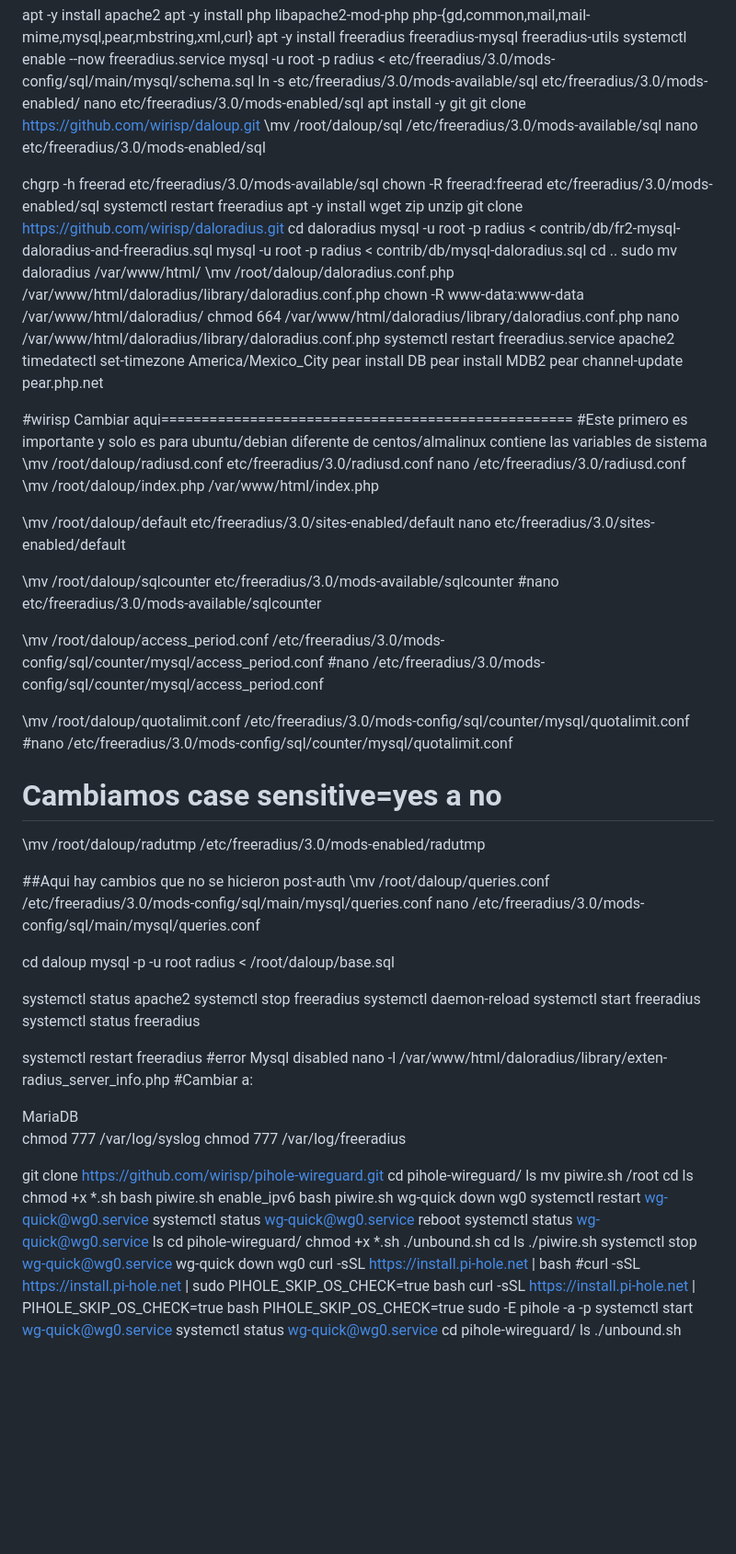
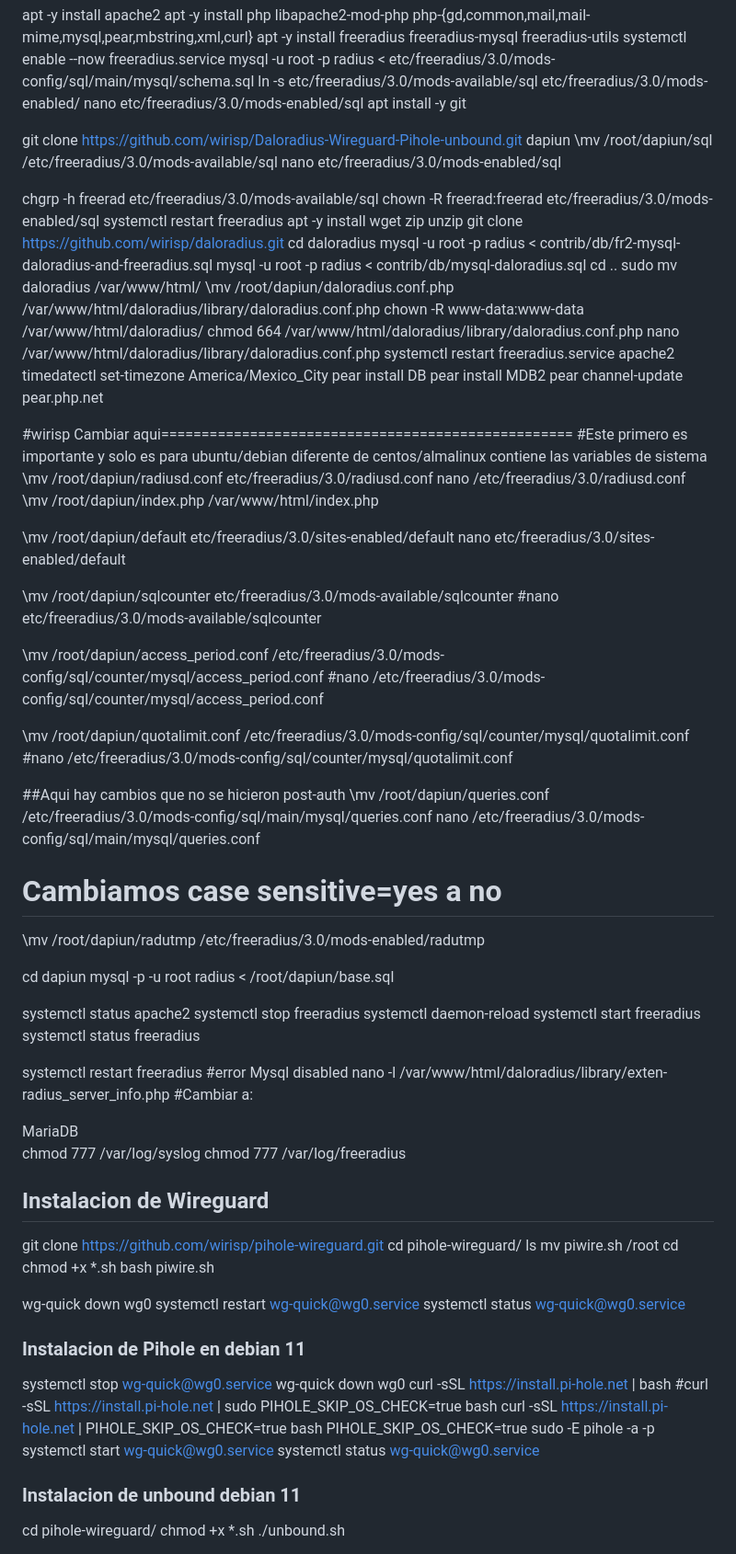
Before and after one commit to wirisp/Daloradius-Wireguard-Pihole-unbound, a Markdown page: README.md, the part around one of its changes. Shown at 92% size. Rendered like a GitHub page; blank space fills up the shorter version.

```diff
--- a/README.md
+++ b/README.md
@@ -46,8 +44,9 @@ mysql -u root -p radius < etc/freeradius/3.0/mods-config/sql/main/mysql/schema.s
 ln -s etc/freeradius/3.0/mods-available/sql etc/freeradius/3.0/mods-enabled/
 nano etc/freeradius/3.0/mods-enabled/sql
 apt install -y git
-git clone https://github.com/wirisp/daloup.git
-\mv /root/daloup/sql /etc/freeradius/3.0/mods-available/sql
+
+git clone https://github.com/wirisp/Daloradius-Wireguard-Pihole-unbound.git dapiun
+\mv /root/dapiun/sql /etc/freeradius/3.0/mods-available/sql
 nano etc/freeradius/3.0/mods-enabled/sql
 
 chgrp -h freerad etc/freeradius/3.0/mods-available/sql
@@ -60,7 +59,7 @@ mysql -u root -p radius < contrib/db/fr2-mysql-daloradius-and-freeradius.sql
 mysql -u root -p radius < contrib/db/mysql-daloradius.sql
 cd ..
 sudo mv daloradius /var/www/html/
-\mv /root/daloup/daloradius.conf.php /var/www/html/daloradius/library/daloradius.conf.php
+\mv /root/dapiun/daloradius.conf.php /var/www/html/daloradius/library/daloradius.conf.php
 chown -R www-data:www-data /var/www/html/daloradius/
 chmod 664 /var/www/html/daloradius/library/daloradius.conf.php
 nano /var/www/html/daloradius/library/daloradius.conf.php
@@ -72,32 +71,34 @@ pear channel-update pear.php.net
 
 #wirisp Cambiar aqui===================================================
 #Este primero es importante y solo es para ubuntu/debian diferente de centos/almalinux contiene las variables de sistema
-\mv /root/daloup/radiusd.conf etc/freeradius/3.0/radiusd.conf
+\mv /root/dapiun/radiusd.conf etc/freeradius/3.0/radiusd.conf
 nano /etc/freeradius/3.0/radiusd.conf
-\mv /root/daloup/index.php /var/www/html/index.php
+\mv /root/dapiun/index.php /var/www/html/index.php
 
-\mv /root/daloup/default etc/freeradius/3.0/sites-enabled/default
+\mv /root/dapiun/default etc/freeradius/3.0/sites-enabled/default
 nano etc/freeradius/3.0/sites-enabled/default
 
-\mv /root/daloup/sqlcounter etc/freeradius/3.0/mods-available/sqlcounter
+\mv /root/dapiun/sqlcounter etc/freeradius/3.0/mods-available/sqlcounter
 #nano etc/freeradius/3.0/mods-available/sqlcounter
 
 
-\mv /root/daloup/access_period.conf /etc/freeradius/3.0/mods-config/sql/counter/mysql/access_period.conf
+\mv /root/dapiun/access_period.conf /etc/freeradius/3.0/mods-config/sql/counter/mysql/access_period.conf
 #nano /etc/freeradius/3.0/mods-config/sql/counter/mysql/access_period.conf
 
-\mv /root/daloup/quotalimit.conf /etc/freeradius/3.0/mods-config/sql/counter/mysql/quotalimit.conf
+\mv /root/dapiun/quotalimit.conf /etc/freeradius/3.0/mods-config/sql/counter/mysql/quotalimit.conf
 #nano /etc/freeradius/3.0/mods-config/sql/counter/mysql/quotalimit.conf
 
-# Cambiamos case sensitive=yes a no
-\mv /root/daloup/radutmp /etc/freeradius/3.0/mods-enabled/radutmp
-
 ##Aqui hay cambios que no se hicieron post-auth
-\mv /root/daloup/queries.conf /etc/freeradius/3.0/mods-config/sql/main/mysql/queries.conf
+\mv /root/dapiun/queries.conf /etc/freeradius/3.0/mods-config/sql/main/mysql/queries.conf
 nano /etc/freeradius/3.0/mods-config/sql/main/mysql/queries.conf
 
-cd daloup
-mysql -p -u root radius < /root/daloup/base.sql
+# Cambiamos case sensitive=yes a no
+\mv /root/dapiun/radutmp /etc/freeradius/3.0/mods-enabled/radutmp
+
+
+
+cd dapiun
+mysql -p -u root radius < /root/dapiun/base.sql
 
 systemctl status apache2
 systemctl stop freeradius
@@ -114,28 +115,24 @@ nano -l /var/www/html/daloradius/library/exten-radius_server_info.php
 chmod 777  /var/log/syslog
 chmod 777 /var/log/freeradius
 
+
+
+## Instalacion de Wireguard
+
 git clone https://github.com/wirisp/pihole-wireguard.git
 cd pihole-wireguard/
 ls
 mv piwire.sh /root
 cd
-ls
 chmod +x *.sh
 bash piwire.sh
-enable_ipv6
-bash piwire.sh
+
 wg-quick down wg0
 systemctl restart wg-quick@wg0.service
 systemctl status wg-quick@wg0.service
-reboot
-systemctl status wg-quick@wg0.service
-ls
-cd pihole-wireguard/
-chmod +x *.sh
-./unbound.sh
-cd
-ls
-./piwire.sh
+
+### Instalacion de Pihole en debian 11
+
 systemctl stop wg-quick@wg0.service
 wg-quick down wg0
 curl -sSL https://install.pi-hole.net | bash
@@ -144,7 +141,10 @@ curl -sSL https://install.pi-hole.net | PIHOLE_SKIP_OS_CHECK=true bash
 PIHOLE_SKIP_OS_CHECK=true sudo -E pihole -a -p
 systemctl start wg-quick@wg0.service
 systemctl status wg-quick@wg0.service
+
+### Instalacion de unbound debian 11
+
 cd pihole-wireguard/
-ls
+chmod +x *.sh
 ./unbound.sh
 
```
Also changed, not shown: other parts of README.md (+106 -7 lines).
